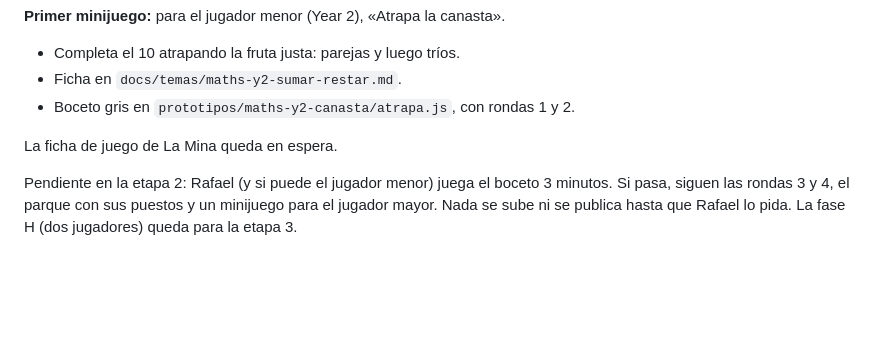
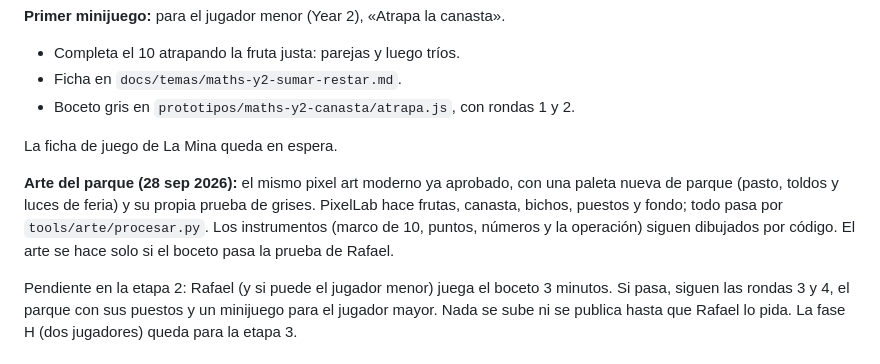
Before and after one commit to rafaeldeavilaf/R001-P002-samsan, a Markdown page: docs/decisiones-vigentes.md, the part around the change. Rendered like a GitHub page; blank space fills up the shorter version.

Commit message:
Decision: el parque usa el mismo pixel art aprobado
Co-Authored-By: Claude Opus 5.5 <noreply@anthropic.com>

```diff
--- a/docs/decisiones-vigentes.md
+++ b/docs/decisiones-vigentes.md
@@ -173,6 +173,8 @@ Para ahorrar tokens: sin agentes múltiples, y capturas solo cuando Rafael las p
 
 La ficha de juego de La Mina queda en espera.
 
+**Arte del parque (28 sep 2026):** el mismo pixel art moderno ya aprobado, con una paleta nueva de parque (pasto, toldos y luces de feria) y su propia prueba de grises. PixelLab hace frutas, canasta, bichos, puestos y fondo; todo pasa por `tools/arte/procesar.py`. Los instrumentos (marco de 10, puntos, números y la operación) siguen dibujados por código. El arte se hace solo si el boceto pasa la prueba de Rafael.
+
 Pendiente en la etapa 2: Rafael (y si puede el jugador menor) juega el boceto 3 minutos. Si pasa, siguen las rondas 3 y 4, el parque con sus puestos y un minijuego para el jugador mayor. Nada se sube ni se publica hasta que Rafael lo pida. La fase H (dos jugadores) queda para la etapa 3.
 
 ## 8. Preguntas abiertas
```
